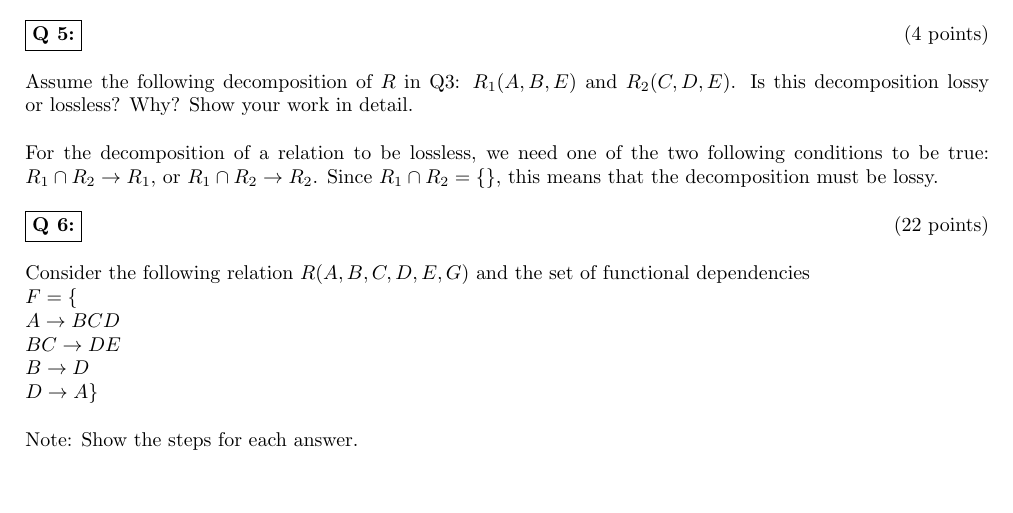
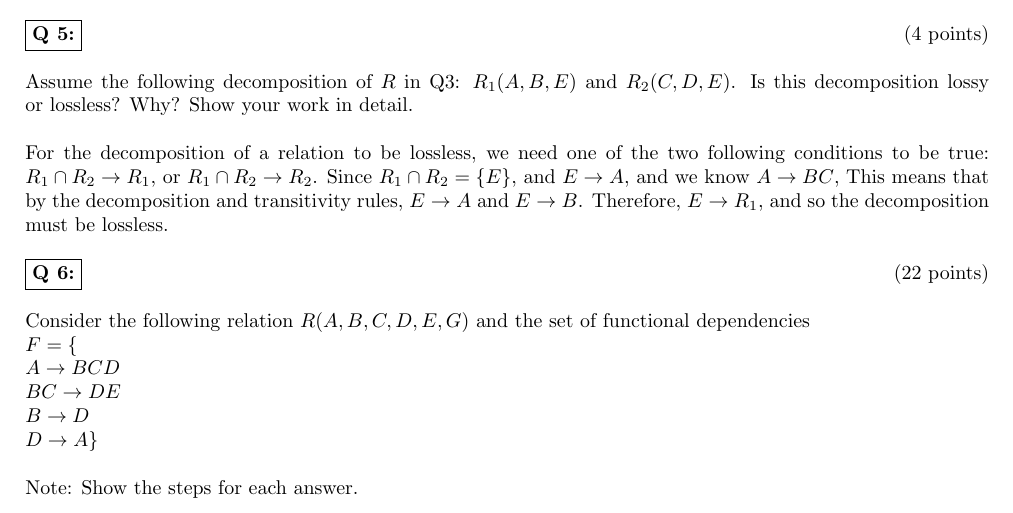
Before and after one commit to Felix-CT/COMP3005, a LaTeX document (A4/A4.tex): part of page 3 of 6, cut so that both start at the same text, the shorter picture padded with empty space. Compiled offline with pdfLaTeX; a LaTeX package or settings file that is missing is left out.

Commit message:
fixed q5

```diff
--- a/A4/A4.tex
+++ b/A4/A4.tex
@@ -164,7 +164,7 @@ Then, because $R_2\subseteq R_1$, we can delete $R_2$.
 \problem{5:}{4}
 Assume the following decomposition of $R$ in Q3: $R_{1}(A, B, E)$ and $R_{2}(C, D, E)$. Is this decomposition lossy or lossless? Why? Show your work in detail.\\\\
 For the decomposition of a relation to be lossless, we need one of the two following conditions to be true: $R_1 \cap R_2\rightarrow R_1$, or $R_1 \cap R_2\rightarrow R_2$.
-Since $R_1\cap R_2=\{\}$, this means that the decomposition must be lossy.
+Since $R_1\cap R_2=\{E\}$, and $E\rightarrow A$, and we know $A\rightarrow BC$, This means that by the decomposition and transitivity rules, $E\rightarrow A$ and $E\rightarrow B$. Therefore, $E\rightarrow R_1$, and so the decomposition must be lossless.
 
 
 
```
